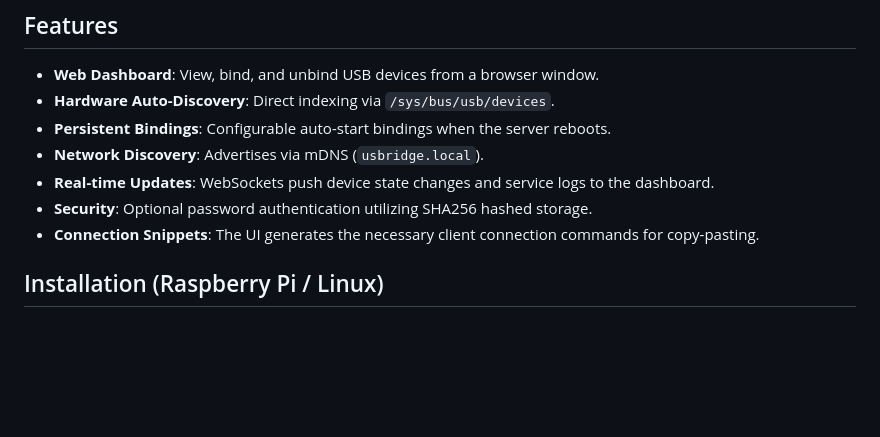
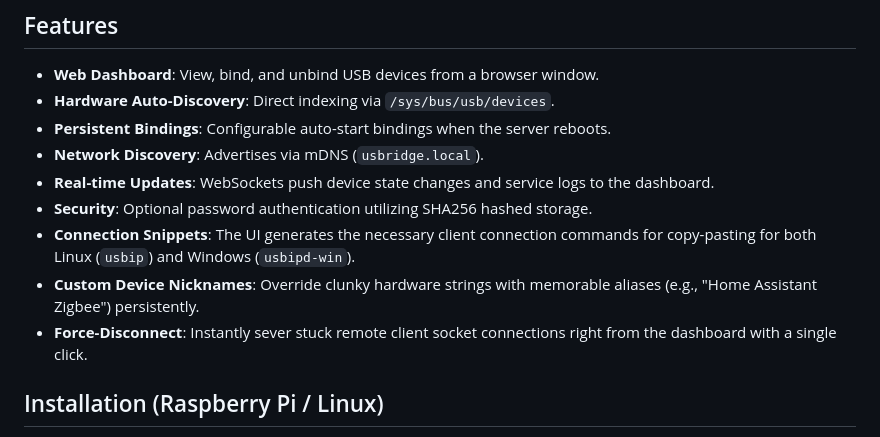
Before and after one commit to dandud/usbridge, a Markdown page: README.md, the part around the change. Drawn GitHub-style; blank space fills up the shorter version.

Commit message:
docs: Update README with new power user features

```diff
--- a/README.md
+++ b/README.md
@@ -18,7 +18,9 @@ It allows you to bind local USB devices and expose them across your local networ
 * **Network Discovery**: Advertises via mDNS (`usbridge.local`).
 * **Real-time Updates**: WebSockets push device state changes and service logs to the dashboard.
 * **Security**: Optional password authentication utilizing SHA256 hashed storage.
-* **Connection Snippets**: The UI generates the necessary client connection commands for copy-pasting.
+* **Connection Snippets**: The UI generates the necessary client connection commands for copy-pasting for both Linux (`usbip`) and Windows (`usbipd-win`).
+* **Custom Device Nicknames**: Override clunky hardware strings with memorable aliases (e.g., "Home Assistant Zigbee") persistently.
+* **Force-Disconnect**: Instantly sever stuck remote client socket connections right from the dashboard with a single click.
 
 ## Installation (Raspberry Pi / Linux)
 
```
